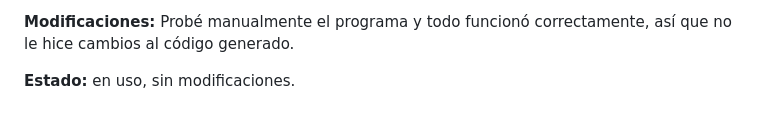
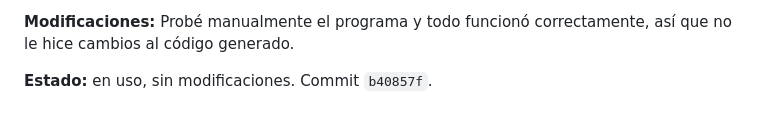
Before and after one commit to LeandroLicata/canchaya-backend, a Markdown page: PROMPTS.md, the part around the change. GitHub-like rendering.

Commit message:
Agrega el commit en el estado de la entrada de IA de la lista de espera

```diff
--- a/PROMPTS.md
+++ b/PROMPTS.md
@@ -343,4 +343,4 @@ tiene 29) y que los tests de `estructuras` sigan pasando.
 **Modificaciones:** Probé manualmente el programa y todo funcionó correctamente, así que
 no le hice cambios al código generado.
 
-**Estado:** en uso, sin modificaciones.
+**Estado:** en uso, sin modificaciones. Commit `b40857f`.
```
